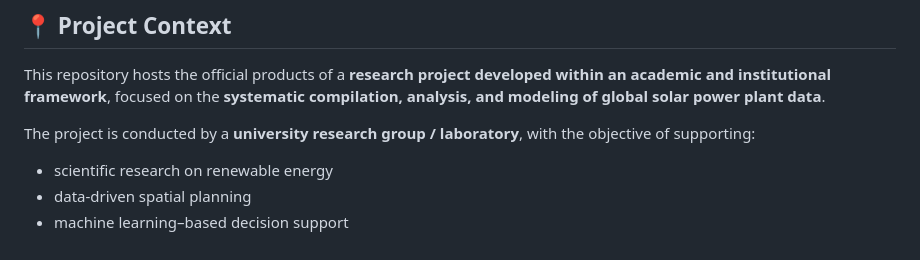
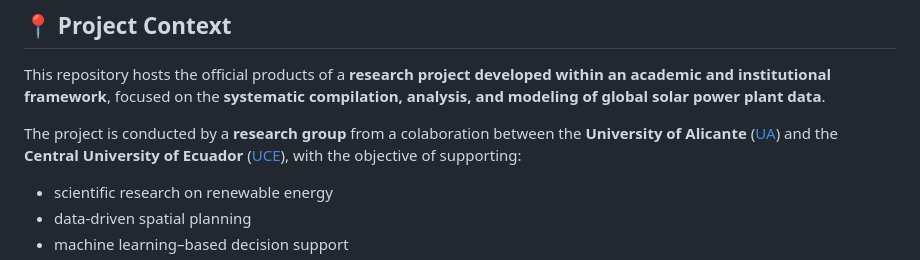
Before and after one commit to cimejia/solarPV, a Markdown page: README.md, the part around one of its changes. GitHub-like rendering.

```diff
--- a/README.md
+++ b/README.md
@@ -95,7 +95,7 @@
 
 This repository hosts the official products of a **research project developed within an academic and institutional framework**, focused on the **systematic compilation, analysis, and modeling of global solar power plant data**.
 
-The project is conducted by a **university research group / laboratory**, with the objective of supporting:
+The project is conducted by a **research group** from a colaboration between the **University of Alicante** ([UA](https://www.ua.es/)) and the **Central University of Ecuador** ([UCE](https://www.uce.edu.ec/)), with the objective of supporting:
 
 - scientific research on renewable energy
 - data-driven spatial planning
```
Also changed, not shown: other parts of README.md (+2 -2 lines).
